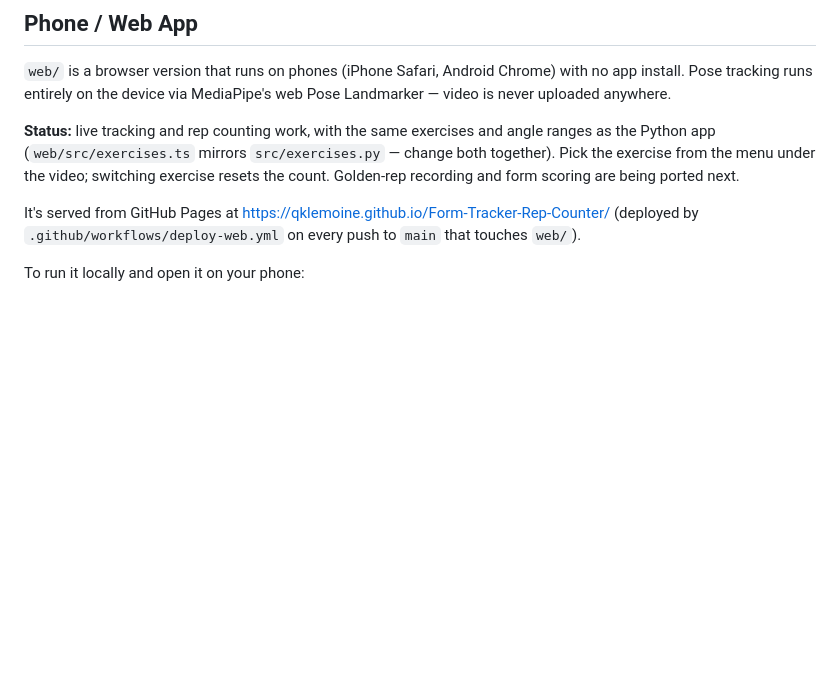
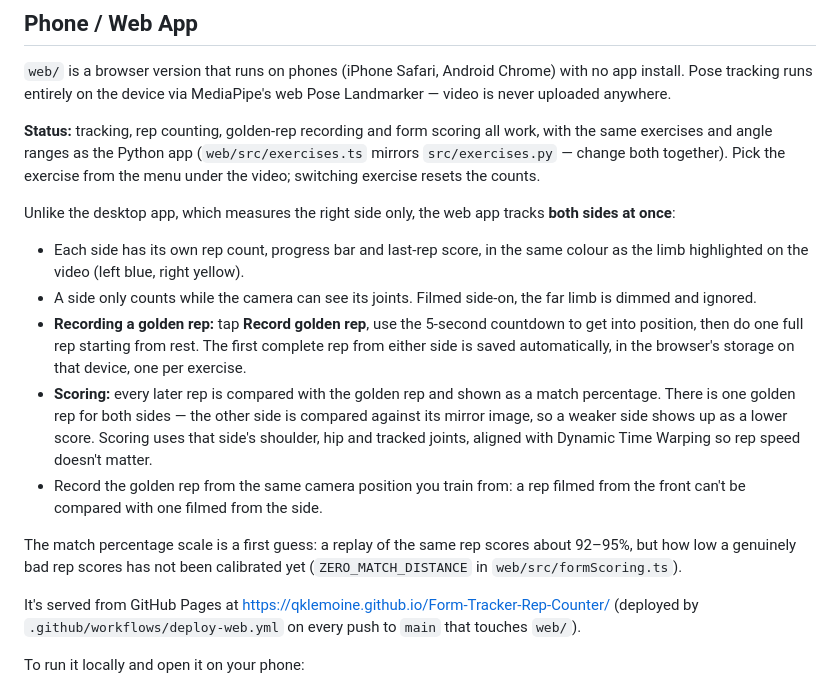
Before and after one commit to QKLemoine/Form-Tracker-Rep-Counter, a Markdown page: README.md, the part around the change. Rendered like a GitHub page; blank space fills up the shorter version.

Commit message:
Document two-sided tracking and golden-rep scoring in the web app
Updates the Phone / Web App section: both sides tracked at once with
separate counts, bars and scores; hands-free golden-rep recording; one
golden rep mirrored for the other side; and the caveat that the match
percentage scale is not yet calibrated against bad reps.

```diff
--- a/README.md
+++ b/README.md
@@ -92,7 +92,17 @@ Each exercise also gets its own golden-rep file (`golden_reps/<exercise>.npy` by
 
 `web/` is a browser version that runs on phones (iPhone Safari, Android Chrome) with no app install. Pose tracking runs entirely on the device via MediaPipe's web Pose Landmarker — video is never uploaded anywhere.
 
-**Status:** live tracking and rep counting work, with the same exercises and angle ranges as the Python app (`web/src/exercises.ts` mirrors `src/exercises.py` — change both together). Pick the exercise from the menu under the video; switching exercise resets the count. Golden-rep recording and form scoring are being ported next.
+**Status:** tracking, rep counting, golden-rep recording and form scoring all work, with the same exercises and angle ranges as the Python app (`web/src/exercises.ts` mirrors `src/exercises.py` — change both together). Pick the exercise from the menu under the video; switching exercise resets the counts.
+
+Unlike the desktop app, which measures the right side only, the web app tracks **both sides at once**:
+
+- Each side has its own rep count, progress bar and last-rep score, in the same colour as the limb highlighted on the video (left blue, right yellow).
+- A side only counts while the camera can see its joints. Filmed side-on, the far limb is dimmed and ignored.
+- **Recording a golden rep:** tap **Record golden rep**, use the 5-second countdown to get into position, then do one full rep starting from rest. The first complete rep from either side is saved automatically, in the browser's storage on that device, one per exercise.
+- **Scoring:** every later rep is compared with the golden rep and shown as a match percentage. There is one golden rep for both sides — the other side is compared against its mirror image, so a weaker side shows up as a lower score. Scoring uses that side's shoulder, hip and tracked joints, aligned with Dynamic Time Warping so rep speed doesn't matter.
+- Record the golden rep from the same camera position you train from: a rep filmed from the front can't be compared with one filmed from the side.
+
+The match percentage scale is a first guess: a replay of the same rep scores about 92–95%, but how low a genuinely bad rep scores has not been calibrated yet (`ZERO_MATCH_DISTANCE` in `web/src/formScoring.ts`).
 
 It's served from GitHub Pages at https://qklemoine.github.io/Form-Tracker-Rep-Counter/ (deployed by `.github/workflows/deploy-web.yml` on every push to `main` that touches `web/`).
 
```
